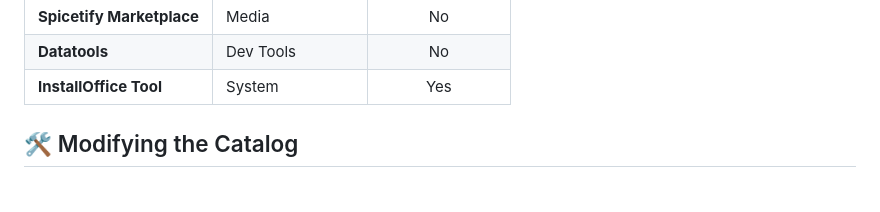
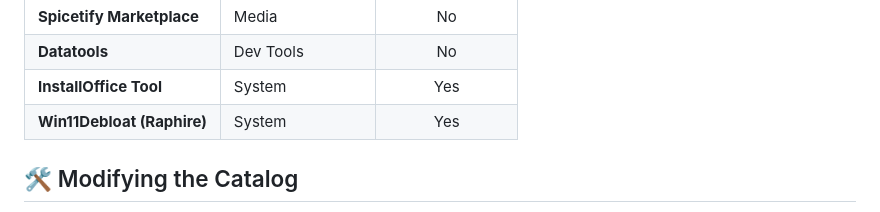
Before and after one commit to MYMDO/irmhub, a Markdown page: README.md, the part around the change. GitHub-like rendering.

Commit message:
Docs: Update registry table with Win11Debloat

```diff
--- a/README.md
+++ b/README.md
@@ -73,6 +73,7 @@ IRMHUB ships with the following curated open-source projects:
 | **Spicetify Marketplace**| Media | No |
 | **Datatools** | Dev Tools | No |
 | **InstallOffice Tool** | System | Yes |
+| **Win11Debloat (Raphire)** | System | Yes |
 
 ## 🛠️ Modifying the Catalog
 
```
